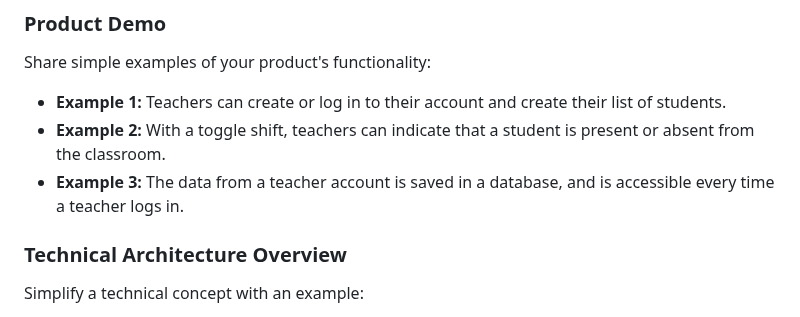
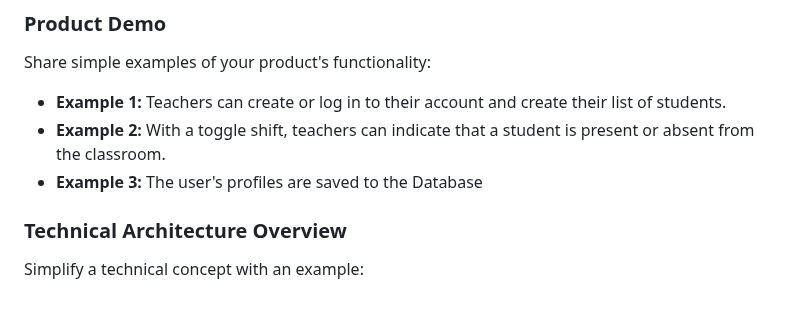
Before and after one commit to MiledKalbourji/CSCI401W, a Markdown page: assignments/assignment4/finalDeliverable.md, the part around the change. GitHub-like rendering.

```diff
--- a/assignments/assignment4/finalDeliverable.md
+++ b/assignments/assignment4/finalDeliverable.md
@@ -76,7 +76,7 @@ Share simple examples of your product's functionality:
 
 - **Example 1:** Teachers can create or log in to their account and create their list of students.
 - **Example 2:** With a toggle shift, teachers can indicate that a student is present or absent from the classroom.
-- **Example 3:** The data from a teacher account is saved in a database, and is accessible every time a teacher logs in.
+- **Example 3:** The user's profiles are saved to the Database
 
 ### Technical Architecture Overview
 
```
